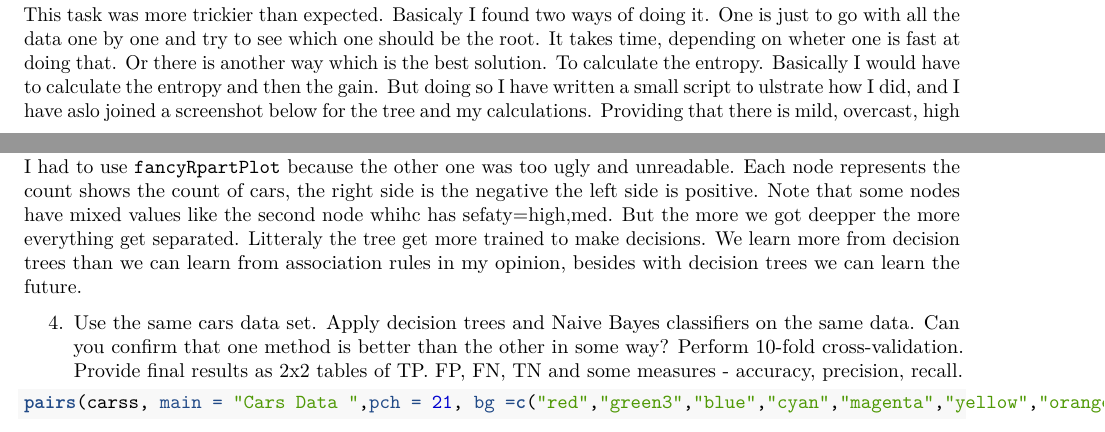
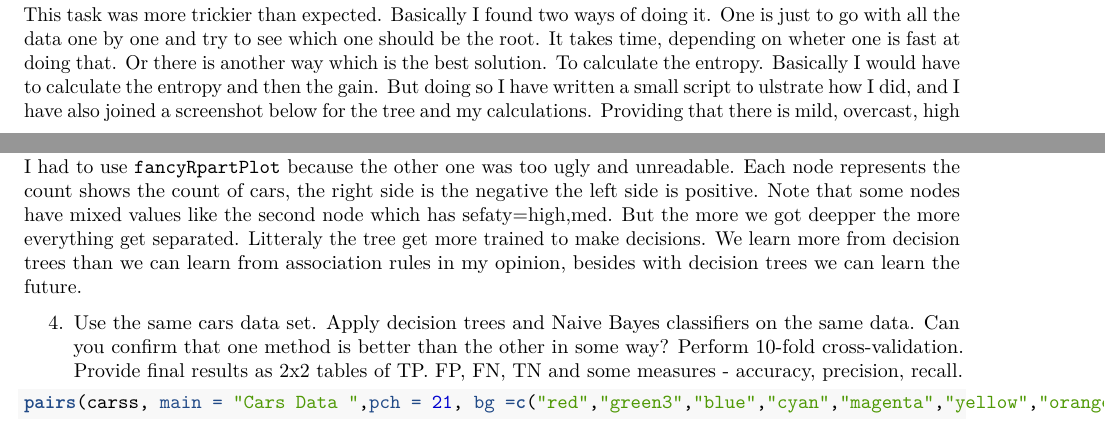
Before and after one commit to FottyM/DataMining, an R Markdown document (R/coursework8.Rmd): two parts of pages 2 and 4 of 6, joined at a grey line, cut so that both start at the same text. Rendered offline with R 4.5, knitr and Pandoc, then LaTeX, with nearby package versions; code that draws random numbers runs with fixed seeds of ours; some code elsewhere in the file could not run offline.

Commit message:
Fix typos in coursework8.Rmd

````diff
--- a/R/coursework8.Rmd
+++ b/R/coursework8.Rmd
@@ -94,9 +94,9 @@ eoutlook
 ```
 
 
-This task was more trickier than expected. Basicaly I found two ways of doing it.
+This task was more trickier than expected. Basically I found two ways of doing it.
 One is just to go with all the data one by one and try to see which one should be the root. It takes time,
-depending on wheter one is fast at doing that. Or there is another way which is the best solution. To calculate the entropy. Basically I would have to calculate the entropy and then the gain. But doing so I have written a small script to ulstrate how I did, and I have aslo joined a screenshot below for the tree and my calculations.
+depending on wheter one is fast at doing that. Or there is another way which is the best solution. To calculate the entropy. Basically I would have to calculate the entropy and then the gain. But doing so I have written a small script to ulstrate how I did, and I have also joined a screenshot below for the tree and my calculations.
 Providing  that there is mild, overcast, high humidity and high wind weather, Yes playing tennis is going to happen.
 !["Image two"](IMG_0899.JPG)
 !["Image one"](IMG_0900.JPG)
@@ -122,7 +122,7 @@ text(flash, use.n=TRUE, all=TRUE, cex=.8)
 fancyRpartPlot(flash)
 ```
 
-I had to use `fancyRpartPlot` because the other one was too ugly and unreadable. Each node represents the count shows the count of cars, the right side is the negative the left side is positive. Note that some nodes have mixed values like the second node whihc has sefaty=high,med. But the more we got deepper the more everything get separated. Litteraly the tree get more trained to make decisions. We learn more from decision trees than we can learn from association rules in my opinion, besides with decision trees we can learn the future.
+I had to use `fancyRpartPlot` because the other one was too ugly and unreadable. Each node represents the count shows the count of cars, the right side is the negative the left side is positive. Note that some nodes have mixed values like the second node which has sefaty=high,med. But the more we got deepper the more everything get separated. Litteraly the tree get more trained to make decisions. We learn more from decision trees than we can learn from association rules in my opinion, besides with decision trees we can learn the future.
 
 
 
````
